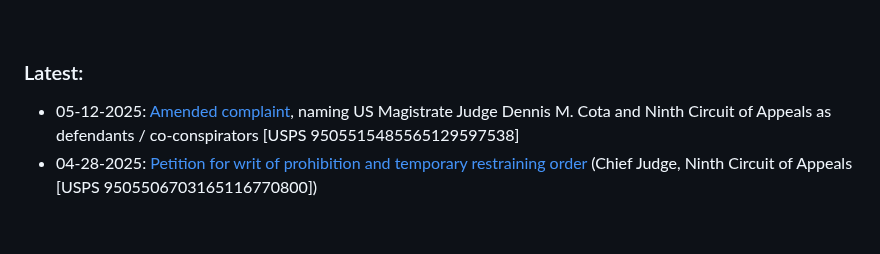
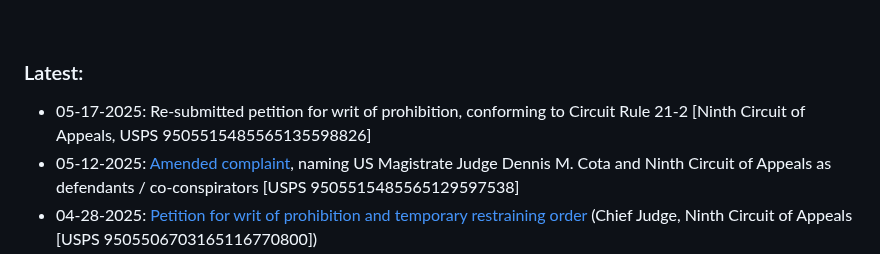
Before and after one commit to MTco/2024-election-fraud, a Markdown page: README.md, the part around the change. Rendered like a GitHub page; blank space fills up the shorter version.

```diff
--- a/README.md
+++ b/README.md
@@ -14,6 +14,7 @@
 <br>
 
 ### Latest:
+  * 05-17-2025: Re-submitted petition for writ of prohibition, conforming to Circuit Rule 21-2 [Ninth Circuit of Appeals, USPS 9505515485565135598826]
   * 05-12-2025: [Amended complaint](https://drive.google.com/file/d/1i5xpnNzmGLhmRsu4h6wJzAibhcuGvygb/view?usp=drive_link "05-12-2025: Amended complaint"), naming US Magistrate Judge Dennis M. Cota and Ninth Circuit of Appeals as defendants / co-conspirators [USPS 9505515485565129597538]
   * 04-28-2025: [Petition for writ of prohibition and temporary restraining order](https://drive.google.com/file/d/1YNAmIaPm3W56DHG7hVUsmRX_PDjRUlMM/view?usp=drive_link "Petition for writ of prohibition and temporary restraining order") (Chief Judge, Ninth Circuit of Appeals [USPS 9505506703165116770800])
   * 04-18-2025: [Petition for writ of prohibition and temporary restraining order](https://drive.google.com/file/d/1YNAmIaPm3W56DHG7hVUsmRX_PDjRUlMM/view?usp=drive_link "Petition for writ of prohibition and temporary restraining order") (Chief Judge, US District Court, EDCA)
```
